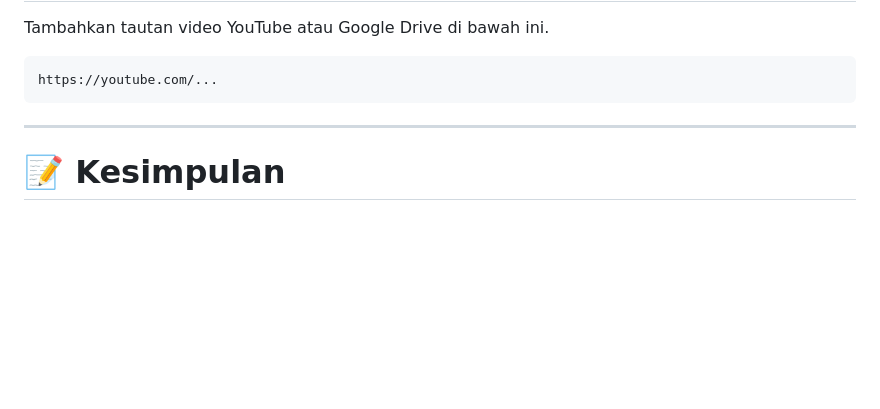
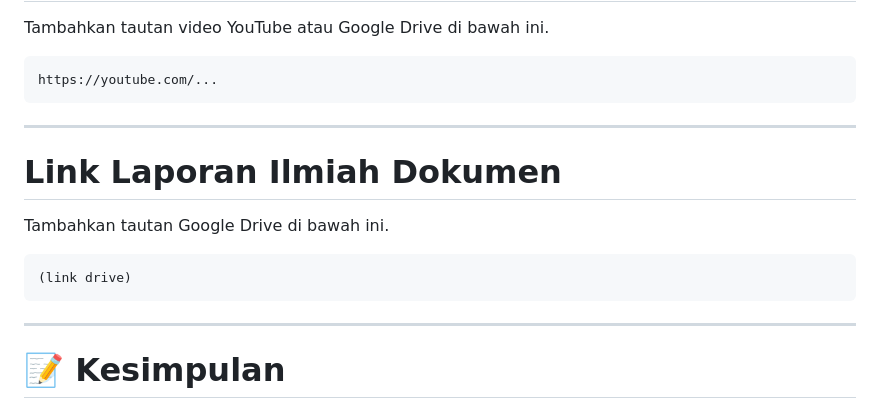
Before and after one commit to agniadimas-lang/Kelompok4, a Markdown page: README.md, the part around the change. GitHub-like rendering; blank space fills up the shorter version.

````diff
--- a/README.md
+++ b/README.md
@@ -419,6 +419,16 @@ https://youtube.com/...
 
 ---
 
+# Link Laporan Ilmiah Dokumen
+
+Tambahkan tautan Google Drive di bawah ini.
+
+```
+(link drive)
+```
+
+---
+
 # 📝 Kesimpulan
 
 Berdasarkan praktikum yang telah dilakukan, proses instalasi Debian 13 Headless berhasil diselesaikan mulai dari pemasangan sistem operasi, konfigurasi pengguna, instalasi web server Nginx, hingga pengujian akses web melalui port forwarding VMware.
````
